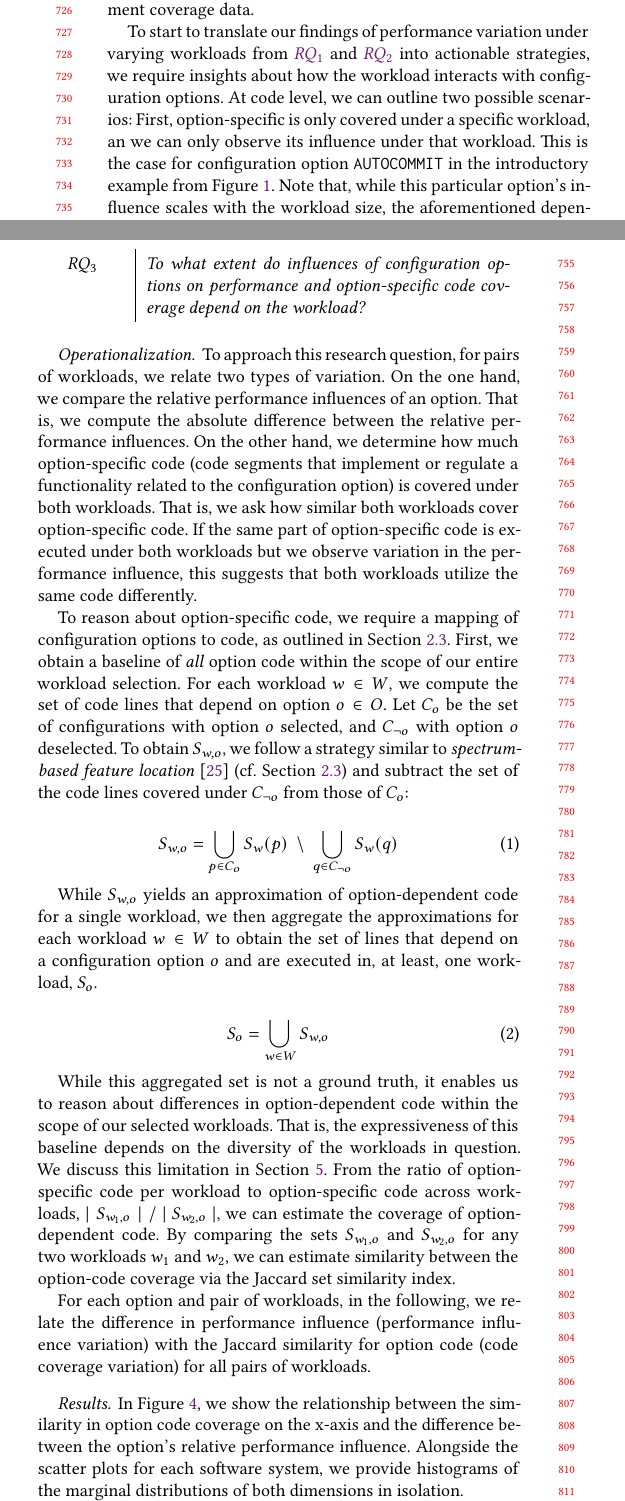
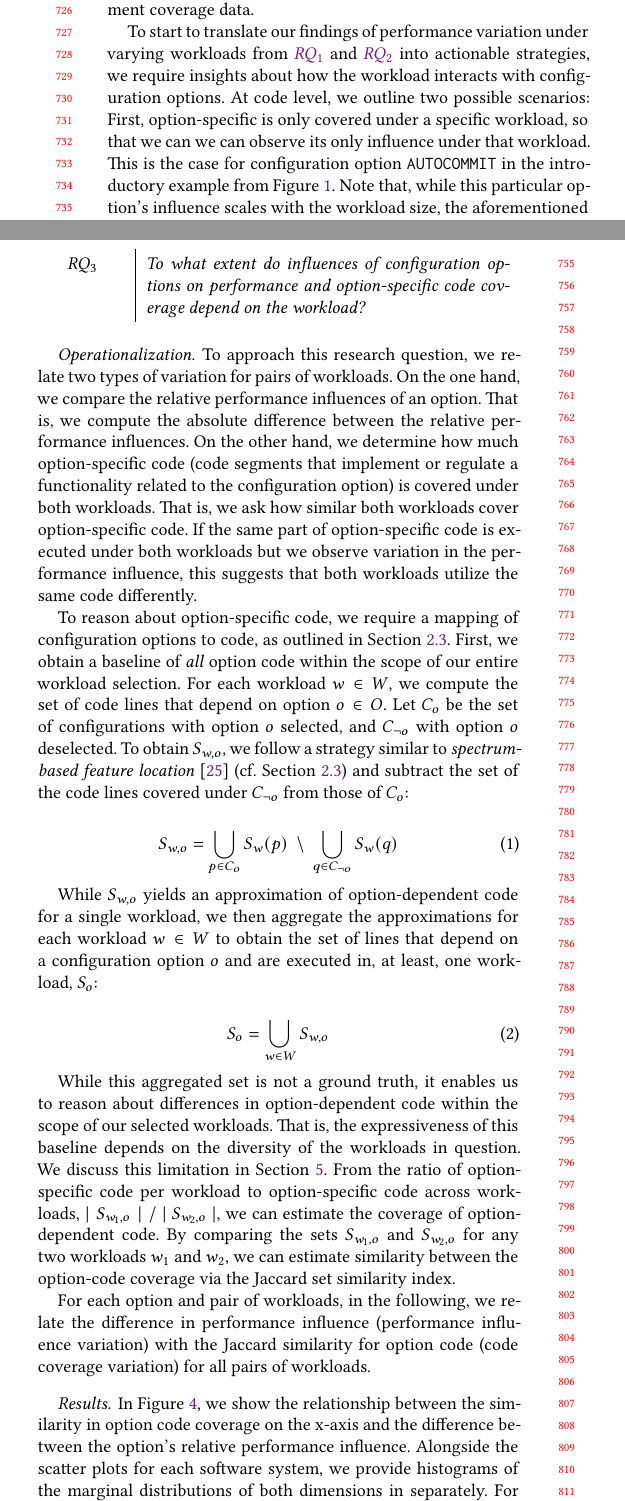
Before and after one commit to smba/workload_coverage_paper, a LaTeX paper (main.tex, which reads content.tex, preamble.tex): two parts of the columns of page 7 of 13, joined at a grey line, cut so that both start at the same text. Compiled offline with XeLaTeX.

Commit message:
added johannes comments

```diff
--- a/content.tex
+++ b/content.tex
@@ -327,7 +327,7 @@ So far, we have only studied the effect of different the workload on performance
 The introductory example from Figure~\ref{fig:intro} illustrates two cases of how the configuration and the workload can interact at the code level. \colorbox{duplicatecheck}{Lines 2--6} depend on the selection of configuration option \texttt{DUPLICATE\_CHECK}. If selected, its influence is proportional to the number of queries to handle.
 By contrast, the execution of \colorbox{autocommit}{Lines 12--14} for option \texttt{AUTOCOMMIT} later on primarily depends on the number of queries exceeding the minimum of 50 queries. The execution in the former case depends on the configuration option and the latter example depends---primarily---on workload properties.
 \end{comment}
-To start to translate our findings of performance variation under varying workloads from \RQref{1} and \RQref{2} into actionable strategies, we require insights about how the workload interacts with configuration options. At code level, we can outline two possible scenarios: First, option-specific is only covered under a specific workload, an we can only observe its influence under that workload. This is the case for configuration option \texttt{AUTOCOMMIT} in the introductory example from Figure~\ref{fig:intro}. Note that, while this particular option's influence scales with the workload size, the aforementioned dependency would also remain if this option's influence was constant instead. Second, the option's influence is determined by how the the code of the option is executed. That is, it is covered regardless of the workload, but its effect depends on workload characteristics such as for option \texttt{AUTOCOMMIT} in Figure~\ref{fig:intro}.
+To start to translate our findings of performance variation under varying workloads from \RQref{1} and \RQref{2} into actionable strategies, we require insights about how the workload interacts with configuration options. At code level, we outline two possible scenarios: First, option-specific is only covered under a specific workload, so that we can we can observe its only influence under that workload. This is the case for configuration option \texttt{AUTOCOMMIT} in the introductory example from Figure~\ref{fig:intro}. Note that, while this particular option's influence scales with the workload size, the aforementioned dependency would also remain if this option's influence was constant instead. Second, the option's influence is determined by how the the code of the option is executed. That is, it is covered regardless of the workload, but its effect depends on workload characteristics such as for option \texttt{AUTOCOMMIT} in Figure~\ref{fig:intro}.
 Depending on the scenario and software system, knowledge of where (for which options) and how (by option-code \textit{coverage} or option-code \textit{usage}) configurations and workloads interact can help to choose the right tool when modeling performance for configurable software systems under varying workloads: In the case of option \texttt{DUPLICATE\_CHECK}, it is easier to learn whether and how the option influence scales with the workload size, whereas, for \texttt{AUTOCOMMIT}, without knowledge about the code base, it is challenging to identify the more complex relationship.
 
 In the last part of this evaluation, we shed light on this aspect and explore the relationship between the execution of configurable software systems and the observed performance and answer the following research question:
@@ -335,7 +335,7 @@ In the last part of this evaluation, we shed light on this aspect and explore th
 \RQ{3}{To what extent do influences of configuration options on performance and option-specific code coverage depend on the workload?}
 
 \paragraph*{Operationalization}
-To approach this research question, for pairs of workloads, we relate two types of variation. On the one hand, we compare the relative performance influences of an option. That is, we compute the absolute difference between the relative performance influences. On the other hand, we determine how much option-specific code (code segments that implement or regulate a functionality related to the configuration option) is covered under both workloads. That is, we ask how similar both workloads cover option-specific code. If the same part of option-specific code is executed under both workloads but we observe variation in the performance influence, this suggests that both workloads utilize the same code differently.
+To approach this research question, we relate two types of variation for pairs of workloads. On the one hand, we compare the relative performance influences of an option. That is, we compute the absolute difference between the relative performance influences. On the other hand, we determine how much option-specific code (code segments that implement or regulate a functionality related to the configuration option) is covered under both workloads. That is, we ask how similar both workloads cover option-specific code. If the same part of option-specific code is executed under both workloads but we observe variation in the performance influence, this suggests that both workloads utilize the same code differently.
 
 To reason about option-specific code, we require a mapping of configuration options to code, as outlined in Section~\ref{sec:feature_location}. First, we obtain a baseline of \textit{all} option code within the scope of our entire workload selection. For each workload $w \in W$, we compute the set of code lines that depend on option $o \in O$. Let $C_{o}$ be the set of configurations with option $o$ selected, and $C_{\neg o}$ with option $o$ deselected. To obtain $S_{w, o}$, we follow a strategy similar to \textit{spectrum-based feature location}~\cite{michelon_spectrum_2021} (cf. Section~\ref{sec:feature_location}) and subtract the set of the code lines covered under $C_{\neg o}$ from those of $C_{o}$:
 
@@ -343,7 +343,7 @@ To reason about option-specific code, we require a mapping of configuration opti
 	S_{w, o} = \bigcup_{p \in C_{o}} S_{w}(p) ~ \setminus ~ \bigcup_{q \in C_{\neg o}} S_{w}(q)
 \end{equation}
 
-While $S_{w, o}$ yields an approximation of option-dependent code for a single workload, we then aggregate the approximations for each workload $w\in W$ to obtain the set of lines that depend on a configuration option $o$ and are executed in, at least, one workload,~$S_{o}$.
+While $S_{w, o}$ yields an approximation of option-dependent code for a single workload, we then aggregate the approximations for each workload $w\in W$ to obtain the set of lines that depend on a configuration option $o$ and are executed in, at least, one workload,~$S_{o}$:
 
 \begin{equation}
 	S_{o} = \bigcup_{w \in W} S_{w, o}
@@ -355,8 +355,7 @@ For each option and pair of workloads, in the following, we relate the differenc
 
 
 \paragraph*{Results}
-In Figure~\ref{fig:diff_performance_option_coverage}, we show the relationship between the similarity in option code coverage on the x-axis and the difference between the option's relative performance influence. Alongside the scatter plots for each software system, we provide histograms of the marginal distributions of both dimensions in isolation.
-
+In Figure~\ref{fig:diff_performance_option_coverage}, we show the relationship between the similarity in option code coverage on the x-axis and the difference between the option's relative performance influence. Alongside the scatter plots for each software system, we provide histograms of the marginal distributions of both dimensions in separately.
 For \batik, \dconvert, and \jumper, we observe both high and low similarity of option code coverage. For \htwo and \jadx, most workloads appear to cover disjoint parts of the option code, whereas for \kanzi, most workloads show high similarity of option code.
 For performance influence, \dconvert and \jadx show a clear picture: For \dconvert, the variation of performance influences is completely independent of the variation of coverage. For \jadx, most performance influence variation occurs when no similar code is executed. In the light of the results from \RQref{2}, where only a few options for \jadx are influential and exhibit notable variation, the majority of performance influence variation is accounted for by these options.
 For \jumper, although less pronounced, we see a similar trend. The performance influence differences for a code coverage similarity of 1 are still substantial.
--- a/preamble.tex
+++ b/preamble.tex
@@ -114,7 +114,7 @@
 
 % Custom commands for subject systems
 \usepackage{xspace}
-\newcommand{\sosy}[1]{\textsc{\color{orange!00!black}#1}\xspace}
+\newcommand{\sosy}[1]{\textsc{\color{green!0!black}#1}\xspace}
 \newcommand{\jumper}{\sosy{jump3r}}
 \newcommand{\htwo}{\sosy{h2}}
 \newcommand{\hsqldb}{\sosy{hsqlsb}}
```
